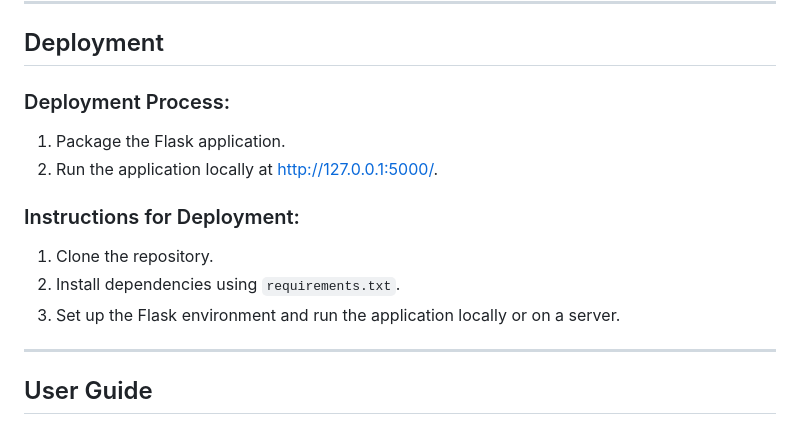
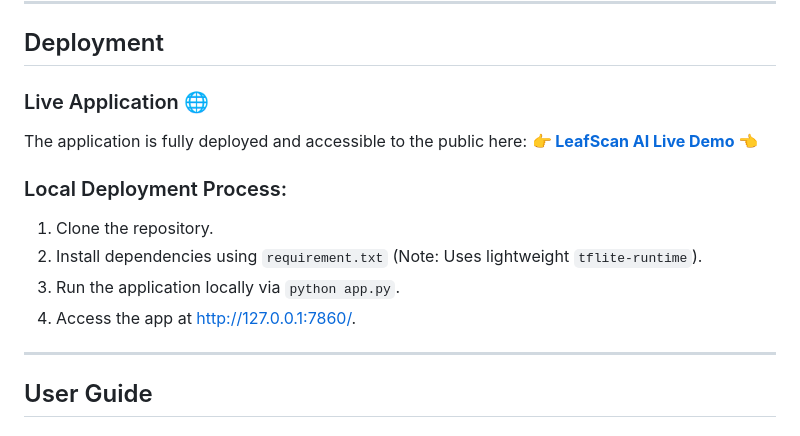
Before and after one commit to Ruman123456/plant-Disease-Detection, a Markdown page: README.md, the part around the change. GitHub-like rendering.

Commit message:
Update README with live Render deployment link

```diff
--- a/README.md
+++ b/README.md
@@ -100,14 +100,15 @@ This project focuses on developing a robust and efficient solution for detecting
 
 ## Deployment
 
-### Deployment Process:
-1. Package the Flask application.
-2. Run the application locally at [http://127.0.0.1:5000/](http://127.0.0.1:5000/).
+### Live Application 🌐
+The application is fully deployed and accessible to the public here:
+**👉 [LeafScan AI Live Demo](https://leafscan-ai-mrtb.onrender.com) 👈**
 
-### Instructions for Deployment:
+### Local Deployment Process:
 1. Clone the repository.
-2. Install dependencies using `requirements.txt`.
-3. Set up the Flask environment and run the application locally or on a server.
+2. Install dependencies using `requirement.txt` (Note: Uses lightweight `tflite-runtime`).
+3. Run the application locally via `python app.py`.
+4. Access the app at [http://127.0.0.1:7860/](http://127.0.0.1:7860/).
 
 ---
 
```
